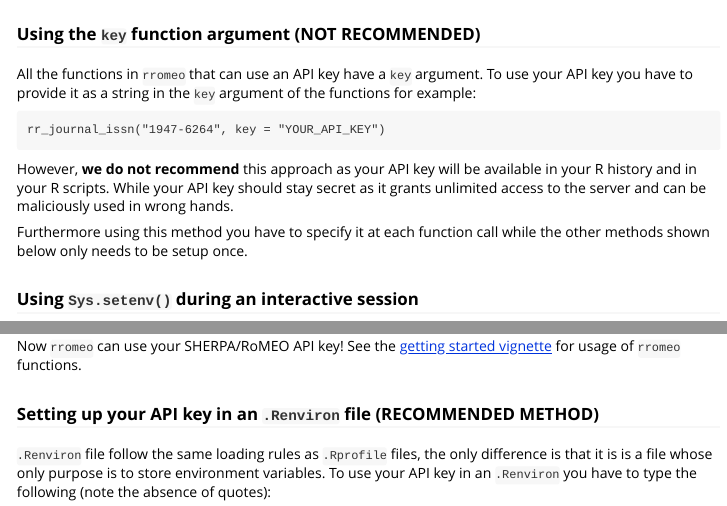
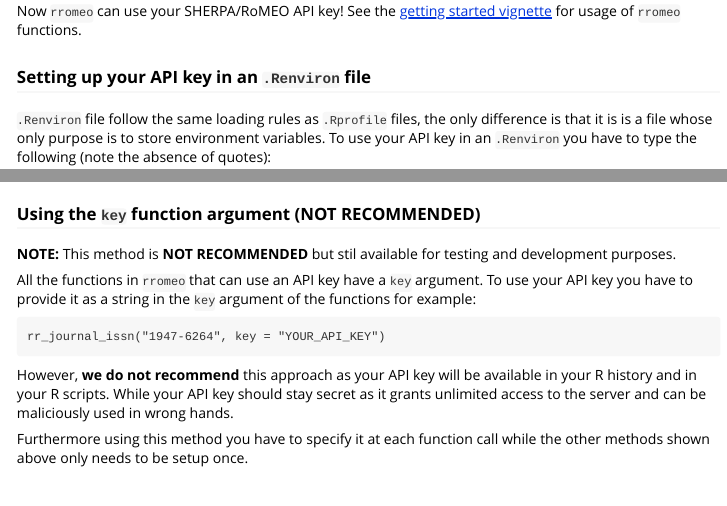
Before and after one commit to ropensci-archive/rromeo, an R Markdown document (vignettes/setting_up_api_key.Rmd): the page in a window 1100 px wide, from 650 px down before the commit and from 1480 px down after it, and a second part further down, joined at a grey line. Rendered offline with R 4.5, knitr and Pandoc, with nearby package versions; some code elsewhere in the file could not run offline.

Commit message:
Reordered sections -> first env. variable

````diff
--- a/vignettes/setting_up_api_key.Rmd
+++ b/vignettes/setting_up_api_key.Rmd
@@ -38,17 +38,6 @@
 
 Now that you have registered for an API key, you can use it in `rromeo`. There are several ways to set up your API key in `rromeo`.
 
-### Using the `key` function argument (**NOT RECOMMENDED**)
-
-All the functions in `rromeo` that can use an API key have a `key` argument.
-To use your API key you have to provide it as a string in the `key` argument of the functions for example:
-
-```
-rr_journal_issn("1947-6264", key = "YOUR_API_KEY")
-```
-However, **we do not recommend** this approach as your API key will be available in your R history and in your R scripts. While your API key should stay secret as it grants unlimited access to the server and can be maliciously used in wrong hands.
-
-Furthermore using this method you have to specify it at each function call while the other methods shown below only needs to be setup once.
 
 ### Using `Sys.setenv()` during an interactive session
 
@@ -95,7 +85,7 @@
 Now `rromeo` can use your SHERPA/RoMEO API key! See the [getting started vignette](https://rekyt.github.io/rromeo/articles/rromeo.html) for usage of `rromeo` functions.
 
 
-### Setting up your API key in an `.Renviron` file (**RECOMMENDED METHOD**)
+### Setting up your API key in an `.Renviron` file
 
 `.Renviron` file follow the same loading rules as `.Rprofile` files, the only difference is that it is is a file whose only purpose is to store environment variables. To use your API key in an `.Renviron` you have to type the following (note the absence of quotes):
 
@@ -111,3 +101,18 @@
 ```
 
 Now `rromeo` can use your SHERPA/RoMEO API key! See the [getting started vignette](https://rekyt.github.io/rromeo/articles/rromeo.html) for usage of `rromeo` functions.
+
+
+### Using the `key` function argument (**NOT RECOMMENDED**)
+
+**NOTE:** This method is **NOT RECOMMENDED** but stil available for testing and development purposes.
+
+All the functions in `rromeo` that can use an API key have a `key` argument.
+To use your API key you have to provide it as a string in the `key` argument of the functions for example:
+
+```
+rr_journal_issn("1947-6264", key = "YOUR_API_KEY")
+```
+However, **we do not recommend** this approach as your API key will be available in your R history and in your R scripts. While your API key should stay secret as it grants unlimited access to the server and can be maliciously used in wrong hands.
+
+Furthermore using this method you have to specify it at each function call while the other methods shown above only needs to be setup once.
````
Also changed, not shown: vignettes/setting_up_api_key.Rmd (1 more changed lines).
